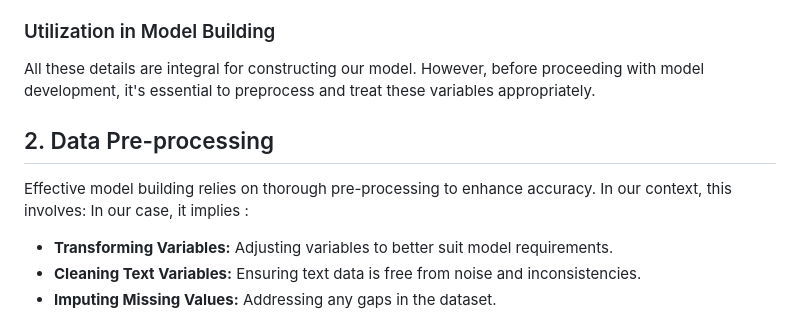
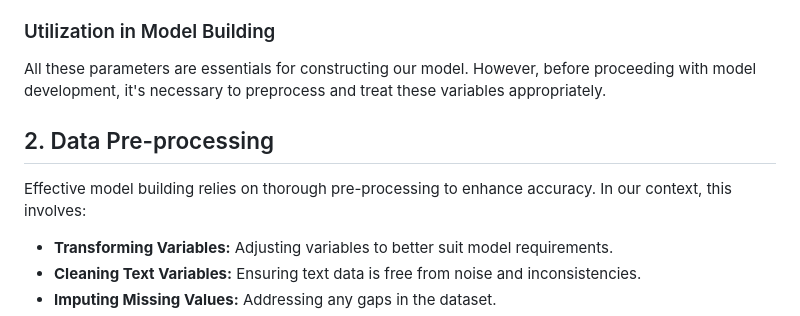
Before and after one commit to cebsmind/Movie_Recommender, a Markdown page: README.md, the part around the change. GitHub-like rendering.

```diff
--- a/README.md
+++ b/README.md
@@ -27,10 +27,9 @@ In this project, I opted for a straightforward approach, focusing on fundamental
 - **vote_average**: Numerical variable (from 1 to 5)
 - **popularity**: Popularity of the movie
 ### Utilization in Model Building
-All these details are integral for constructing our model. However, before proceeding with model development, it's essential to preprocess and treat these variables appropriately.
+All these parameters are essentials for constructing our model. However, before proceeding with model development, it's necessary to preprocess and treat these variables appropriately.
 ## 2. Data Pre-processing
 Effective model building relies on thorough pre-processing to enhance accuracy. In our context, this involves:
-In our case, it implies :
 - **Transforming Variables:** Adjusting variables to better suit model requirements.
 - **Cleaning Text Variables:** Ensuring text data is free from noise and inconsistencies.
 - **Imputing Missing Values:** Addressing any gaps in the dataset.
```
